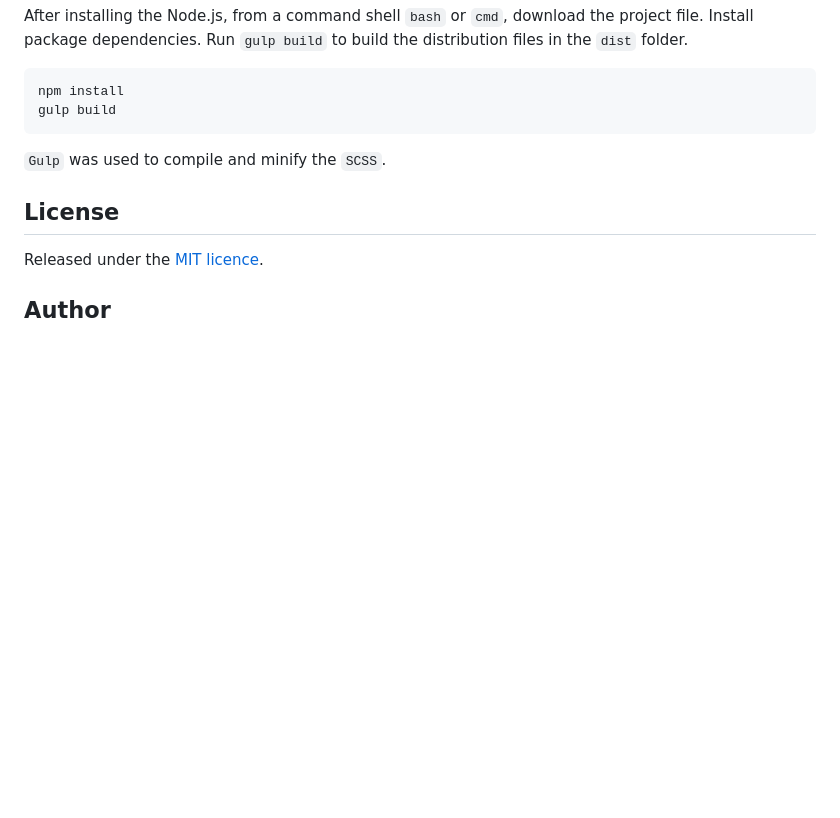
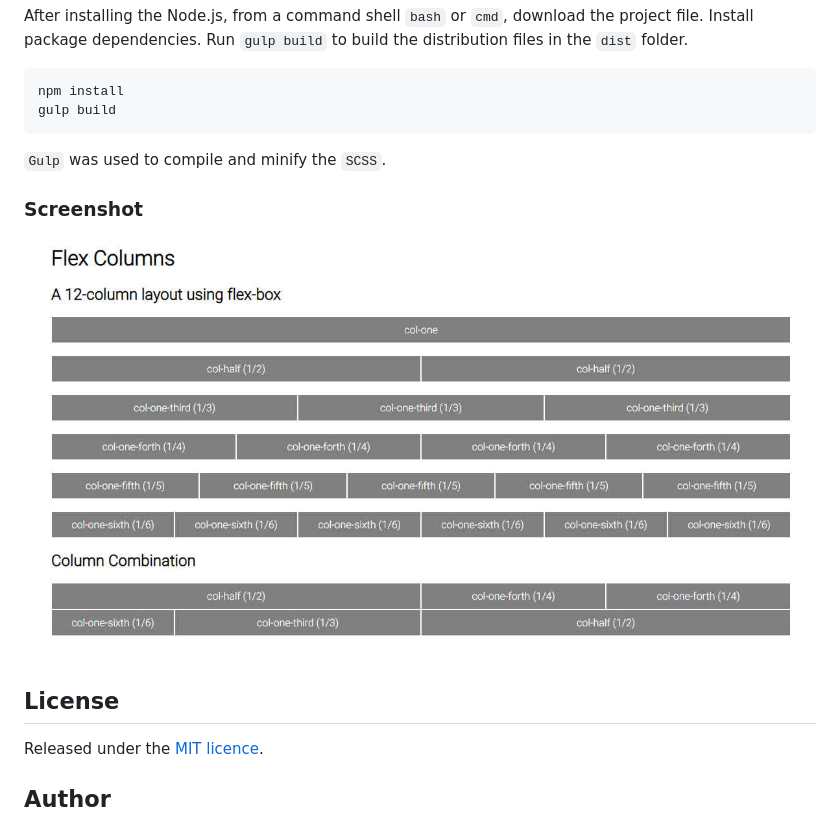
Before and after one commit to hsbyte/flex-columns, a Markdown page: README.md, the part around the change. GitHub-like rendering; pictures changed too: .md/screenshot.jpg (added); blank space fills up the shorter version.

Commit message:
Upate README.md

```diff
--- a/README.md
+++ b/README.md
@@ -14,6 +14,10 @@ gulp build
 
 `Gulp` was used to compile and minify the `SCSS`.
 
+### Screenshot
+
+![](https://github.com/hsbyte/flex-columns/blob/master/.md/screenshot.jpg)
+
 ## License
 
 Released under the [MIT licence](http://opensource.org/licenses/MIT).
```
